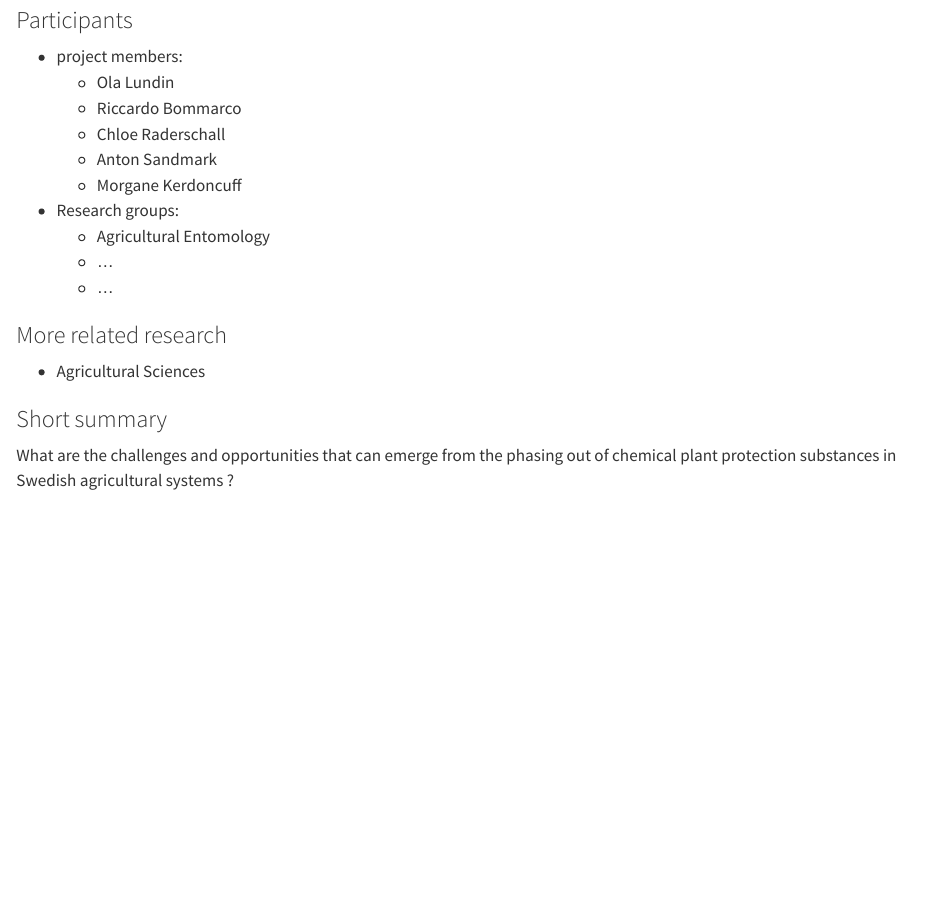
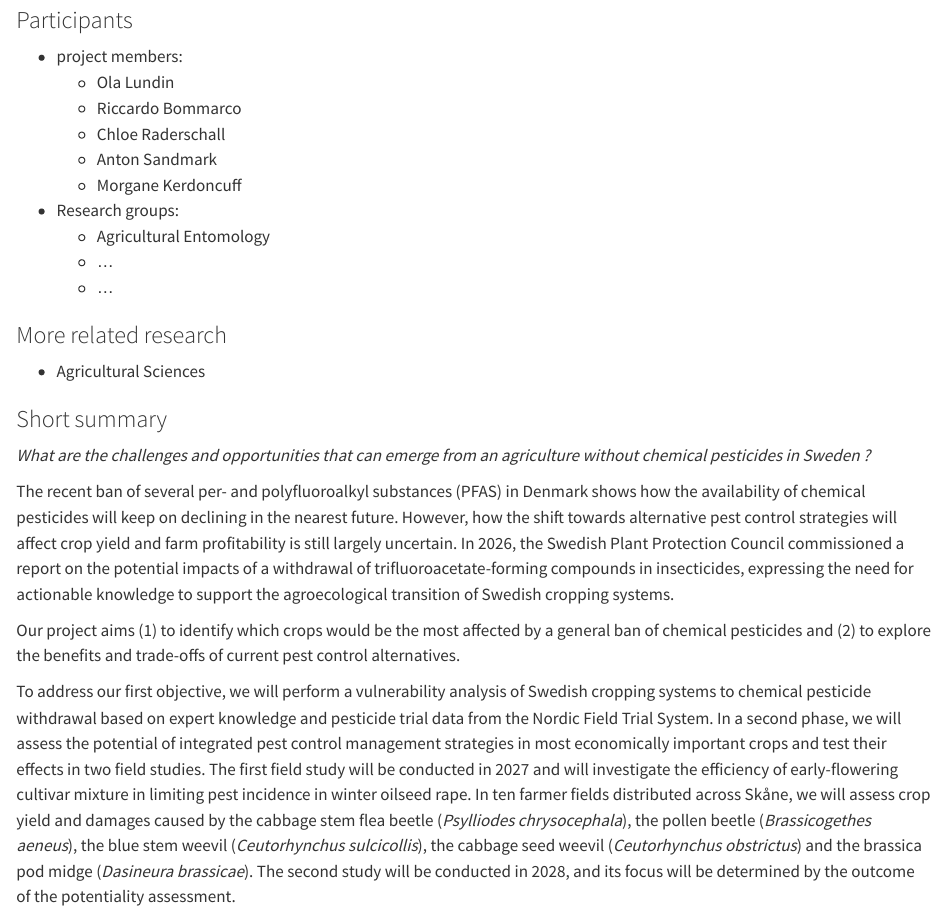
Before and after one commit to MorganeKerdoncuff/slu-pestcontrol, a Quarto document (pestcontrol-projectdescription-slupage.qmd): the page in a window 1100 px wide, from 290 px down. Rendered offline with R 4.5, knitr and Pandoc in place of Quarto, with nearby package versions; drawn as R Markdown's standard HTML page in place of the format the file asks for.

Commit message:
project summary

```diff
--- a/pestcontrol-projectdescription-slupage.qmd
+++ b/pestcontrol-projectdescription-slupage.qmd
@@ -1,13 +1,6 @@
 ---
 format:
   docx: default
-  pdf:
-    keep-tex: TRUE
-    mainfont: "Calibri"
-    sansfont: "Calibri"
-    include-in-header:
-      text: |
-        \pagenumbering{gobble}
 ---
 
 ## Preparing Swedish agriculture for decreasing access to chemical pesticides - vulnerability analysis and possible alternatives
@@ -40,4 +33,18 @@ format:
 
 ### Short summary
 
-What are the challenges and opportunities that can emerge from the phasing out of chemical plant protection substances in Swedish agricultural systems ?
+*What are the challenges and opportunities that can emerge from an agriculture without chemical pesticides in Sweden ?*
+
+The recent ban of several per- and polyfluoroalkyl substances (PFAS) in Denmark shows how the availability of chemical pesticides will keep on declining in the nearest future.
+However, how the shift towards alternative pest control strategies will affect crop yield and farm profitability is still largely uncertain.
+In 2026, the Swedish Plant Protection Council commissioned a report on the potential impacts of a withdrawal of trifluoroacetate-forming compounds in insecticides, expressing the need for actionable knowledge to support the agroecological transition of Swedish cropping systems.
+
+Our project aims
+(1) to identify which crops would be the most affected by a general ban of chemical pesticides and
+(2) to explore the benefits and trade-offs of current pest control alternatives.
+
+To address our first objective, we will perform a vulnerability analysis of Swedish cropping systems to chemical pesticide withdrawal based on expert knowledge and pesticide trial data from the Nordic Field Trial System.
+In a second phase, we will assess the potential of integrated pest control management strategies in most economically important crops and test their effects in two field studies.
+The first field study will be conducted in 2027 and will investigate the efficiency of early-flowering cultivar mixture in limiting pest incidence in winter oilseed rape.
+In ten farmer fields distributed across Skåne, we will assess crop yield and damages caused by the cabbage stem flea beetle (*Psylliodes chrysocephala*), the pollen beetle (*Brassicogethes aeneus*), the blue stem weevil (*Ceutorhynchus sulcicollis*), the cabbage seed weevil (*Ceutorhynchus obstrictus*) and the brassica pod midge (*Dasineura brassicae*).
+The second study will be conducted in 2028, and its focus will be determined by the outcome of the potentiality assessment.
```
